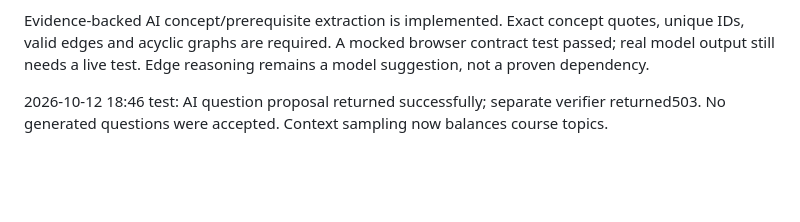
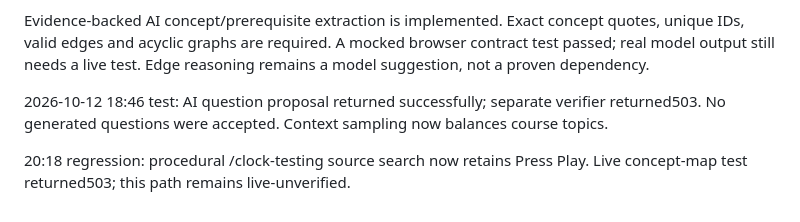
Before and after one commit to RoboX2020/robo-study-companion, a Markdown page: README.md, the part around the change. Drawn GitHub-style; blank space fills up the shorter version.

Commit message:
Update draft README.md
Added notes on AI question proposal and regression testing.

```diff
--- a/README.md
+++ b/README.md
@@ -41,3 +41,5 @@ Local text now survives PDF/PPTX AI extraction failures. Offline excerpts preser
 Evidence-backed AI concept/prerequisite extraction is implemented. Exact concept quotes, unique IDs, valid edges and acyclic graphs are required. A mocked browser contract test passed; real model output still needs a live test. Edge reasoning remains a model suggestion, not a proven dependency.
 
 2026-10-12 18:46 test: AI question proposal returned successfully; separate verifier returned503. No generated questions were accepted. Context sampling now balances course topics.
+
+20:18 regression: procedural /clock-testing source search now retains Press Play. Live concept-map test returned503; this path remains live-unverified.
```
